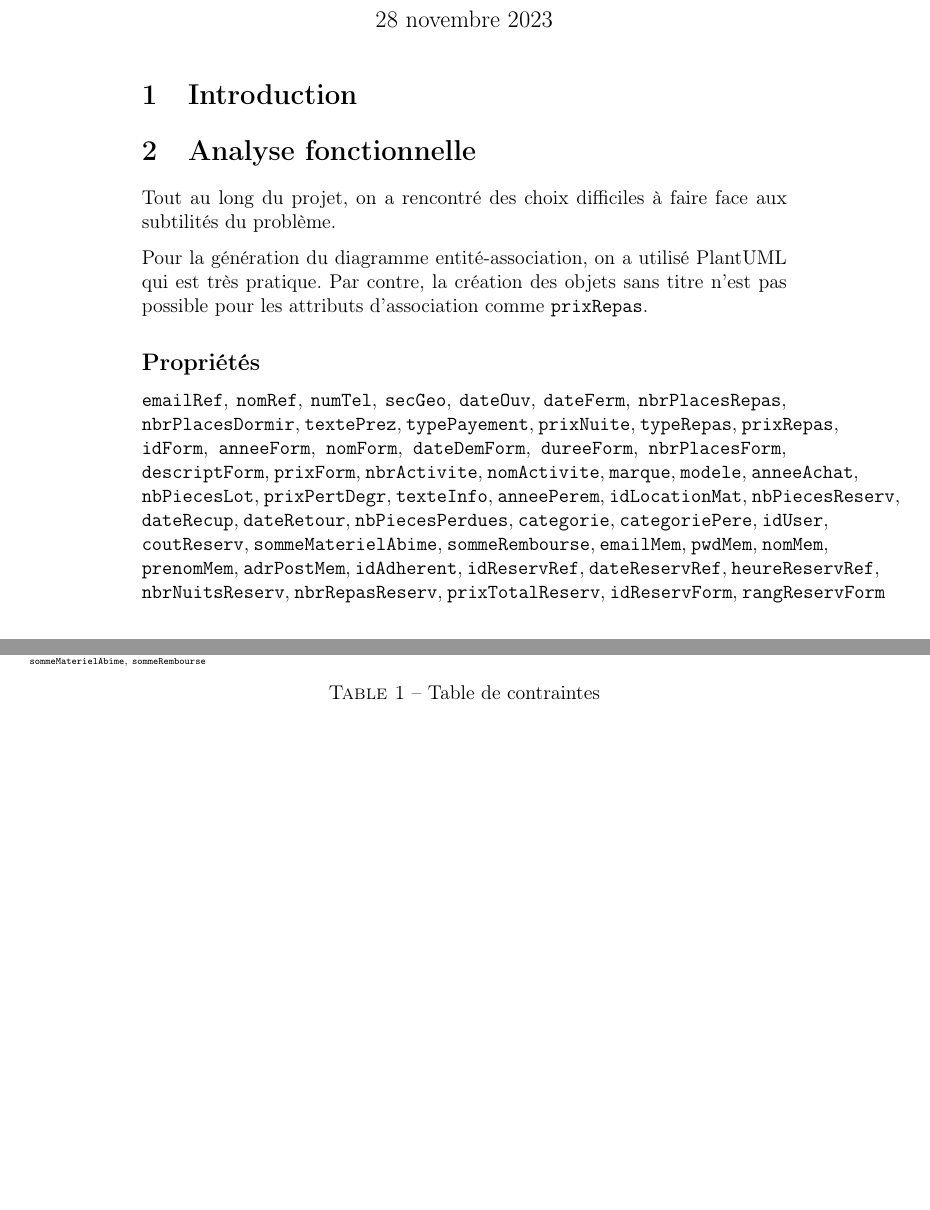
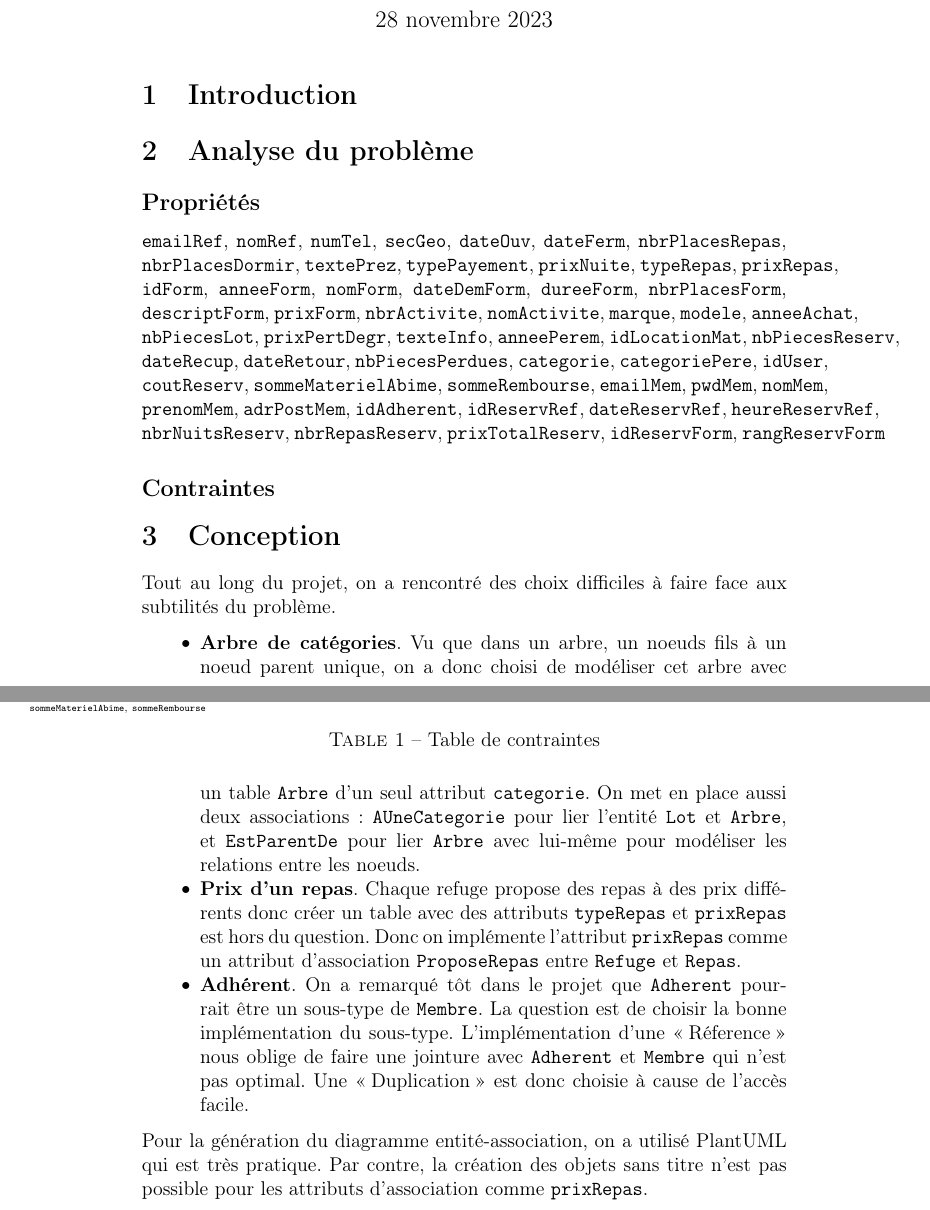
Before and after one commit to KaneeXXX/ProjetSGBD, a LaTeX document (rapport.tex): two parts of pages 1 and 2 of 3, joined at a grey line, cut so that both start at the same text, the shorter picture padded with empty space. Compiled offline with pdfLaTeX.

Commit message:
feat: ajouter explication sur points difficiles à conception
* changer "Analyse fonctionnelle" en "Analyse du problème"

```diff
--- a/rapport.tex
+++ b/rapport.tex
@@ -10,6 +10,7 @@
 \usepackage{tabularx}
 \usepackage{booktabs}
 \usepackage{adjustbox}
+\usepackage{csquotes}
 
 \AtBeginDocument{\def\labelitemi{$\vcenter{\hbox{\small$\bullet$}}$}}
 \newcommand\att[1]{\textnhtt{#1}}
@@ -28,17 +29,7 @@
 \begin{document}
 \maketitle
 \section{Introduction}
-\section{Analyse fonctionnelle}
-Tout au long du projet, on a rencontré des choix difficiles à faire face aux subtilités du problème.
-
-%* Modélisation de l'arbre des catégori
-%* prix repas
-%* adherent 6< sous type de membre :
-%- trois choix : réference (jointure), duplication (accès facile), unification
-%*
-
-Pour la génération du diagramme entité-association, on a utilisé PlantUML qui est très pratique.
-Par contre, la création des objets sans titre n'est pas possible pour les attributs d'association comme \att{prixRepas}.
+\section{Analyse du problème}
 \subsection*{Propriétés}
 % Refuge
 \att{emailRef}, % email du refuge
@@ -306,6 +297,25 @@ $\att{nbrNuitsReserv} \neq 0 \lor \att{nbrRepasReserv} \neq 0$
 \caption{Table de contraintes}
 \end{table}
 \section{Conception}
+Tout au long du projet, on a rencontré des choix difficiles à faire face aux subtilités du problème.
+
+\begin{itemize}
+\item \textbf{Arbre de catégories}.
+  Vu que dans un arbre, un noeuds fils à un noeud parent unique, on a donc choisi de modéliser cet arbre avec un table \att{Arbre} d'un seul attribut \att{categorie}.
+  On met en place aussi deux associations: \att{AUneCategorie} pour lier l'entité \att{Lot} et \att{Arbre}, et \att{EstParentDe} pour lier \att{Arbre} avec lui-même pour modéliser les relations entre les noeuds.
+\item \textbf{Prix d'un repas}.
+  Chaque refuge propose des repas à des prix différents donc créer un table avec des attributs \att{typeRepas} et \att{prixRepas} est hors du question.
+  Donc on implémente l'attribut \att{prixRepas} comme un attribut d'association \att{ProposeRepas} entre \att{Refuge} et \att{Repas}.
+\item \textbf{Adhérent}.
+  On a remarqué tôt dans le projet que \att{Adherent} pourrait être un sous-type de \att{Membre}.
+  La question est de choisir la bonne implémentation du sous-type.
+  L'implémentation d'une \enquote{Réference} nous oblige de faire une jointure avec \att{Adherent} et \att{Membre} qui n'est pas optimal.
+  Une \enquote{Duplication} est donc choisie à cause de l'accès facile.
+\end{itemize}
+
+Pour la génération du diagramme entité-association, on a utilisé PlantUML qui est très pratique.
+Par contre, la création des objets sans titre n'est pas possible pour les attributs d'association comme \att{prixRepas}.
+
 \begin{figure}[h!]
 \includesvg[inkscapelatex=false, width=\textwidth]{schema}
 \caption{Diagramme entité-association}
```
